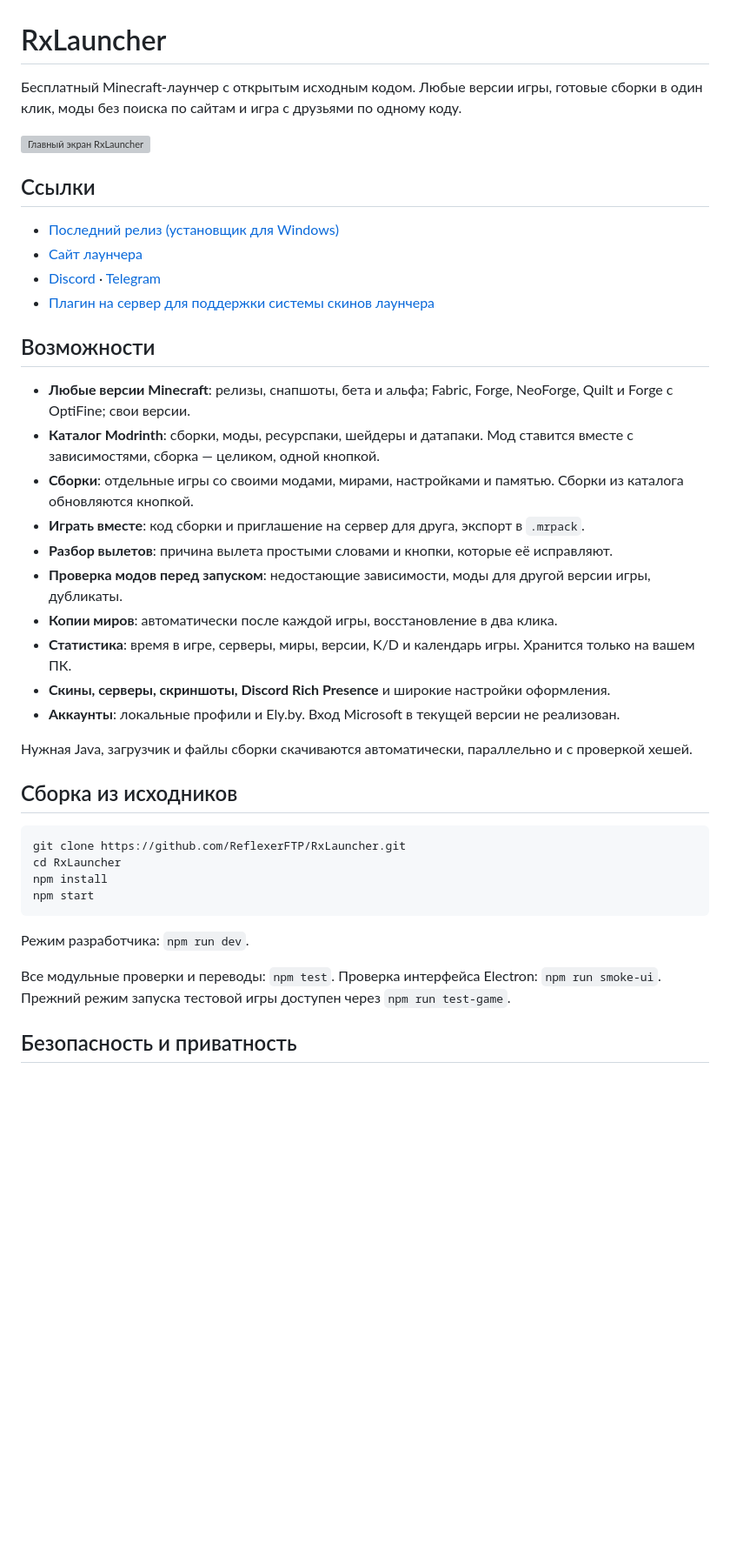
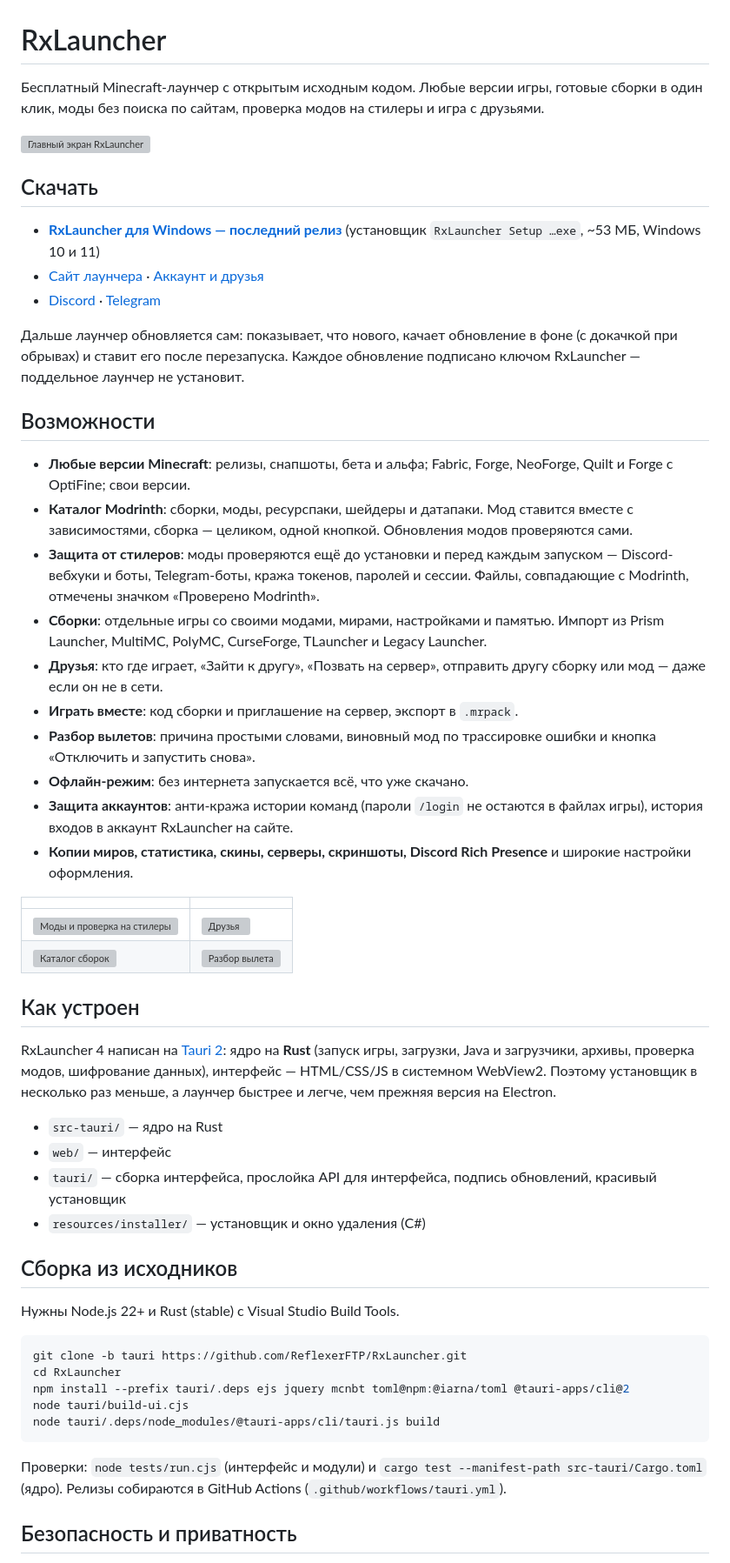
Before and after one commit to ReflexerFTP/RxLauncher, a Markdown page: README.md, the part around one of its changes. Shown at 87% size. GitHub-like rendering; blank space fills up the shorter version; grey boxes are pictures that could not be loaded.

Commit message:
README для RxLauncher 4 (Tauri)
Co-Authored-By: Claude Opus 5.5 <noreply@anthropic.com>

````diff
--- a/README.md
+++ b/README.md
@@ -1,44 +1,57 @@
 # RxLauncher
 
-Бесплатный Minecraft-лаунчер с открытым исходным кодом. Любые версии игры, готовые сборки в один клик, моды без поиска по сайтам и игра с друзьями по одному коду.
+Бесплатный Minecraft-лаунчер с открытым исходным кодом. Любые версии игры, готовые сборки в один клик, моды без поиска по сайтам, проверка модов на стилеры и игра с друзьями.
 
 ![Главный экран RxLauncher](.github/home.webp)
 
-## Ссылки
+## Скачать
 
-- [Последний релиз (установщик для Windows)](https://github.com/ReflexerFTP/RxLauncher/releases/latest)
-- [Сайт лаунчера](https://rxlauncher.xyz)
+- **[RxLauncher для Windows — последний релиз](https://github.com/ReflexerFTP/RxLauncher/releases/latest)** (установщик `RxLauncher Setup …exe`, ~53 МБ, Windows 10 и 11)
+- [Сайт лаунчера](https://rxlauncher.xyz) · [Аккаунт и друзья](https://rxlauncher.xyz/account/)
 - [Discord](https://discord.gg/eDF6cUmAfN) · [Telegram](https://t.me/rxlauncher)
-- [Плагин на сервер для поддержки системы скинов лаунчера](https://github.com/MaxRx/RxLauncher-Skins-Plugin)
+
+Дальше лаунчер обновляется сам: показывает, что нового, качает обновление в фоне (с докачкой при обрывах) и ставит его после перезапуска. Каждое обновление подписано ключом RxLauncher — поддельное лаунчер не установит.
 
 ## Возможности
 
 - **Любые версии Minecraft**: релизы, снапшоты, бета и альфа; Fabric, Forge, NeoForge, Quilt и Forge с OptiFine; свои версии.
-- **Каталог Modrinth**: сборки, моды, ресурспаки, шейдеры и датапаки. Мод ставится вместе с зависимостями, сборка — целиком, одной кнопкой.
-- **Сборки**: отдельные игры со своими модами, мирами, настройками и памятью. Сборки из каталога обновляются кнопкой.
-- **Играть вместе**: код сборки и приглашение на сервер для друга, экспорт в `.mrpack`.
-- **Разбор вылетов**: причина вылета простыми словами и кнопки, которые её исправляют.
-- **Проверка модов перед запуском**: недостающие зависимости, моды для другой версии игры, дубликаты.
-- **Копии миров**: автоматически после каждой игры, восстановление в два клика.
-- **Статистика**: время в игре, серверы, миры, версии, K/D и календарь игры. Хранится только на вашем ПК.
-- **Скины, серверы, скриншоты, Discord Rich Presence** и широкие настройки оформления.
-- **Аккаунты**: локальные профили и Ely.by. Вход Microsoft в текущей версии не реализован.
+- **Каталог Modrinth**: сборки, моды, ресурспаки, шейдеры и датапаки. Мод ставится вместе с зависимостями, сборка — целиком, одной кнопкой. Обновления модов проверяются сами.
+- **Защита от стилеров**: моды проверяются ещё до установки и перед каждым запуском — Discord-вебхуки и боты, Telegram-боты, кража токенов, паролей и сессии. Файлы, совпадающие с Modrinth, отмечены значком «Проверено Modrinth».
+- **Сборки**: отдельные игры со своими модами, мирами, настройками и памятью. Импорт из Prism Launcher, MultiMC, PolyMC, CurseForge, TLauncher и Legacy Launcher.
+- **Друзья**: кто где играет, «Зайти к другу», «Позвать на сервер», отправить другу сборку или мод — даже если он не в сети.
+- **Играть вместе**: код сборки и приглашение на сервер, экспорт в `.mrpack`.
+- **Разбор вылетов**: причина простыми словами, виновный мод по трассировке ошибки и кнопка «Отключить и запустить снова».
+- **Офлайн-режим**: без интернета запускается всё, что уже скачано.
+- **Защита аккаунтов**: анти-кража истории команд (пароли `/login` не остаются в файлах игры), история входов в аккаунт RxLauncher на сайте.
+- **Копии миров, статистика, скины, серверы, скриншоты, Discord Rich Presence** и широкие настройки оформления.
 
-Нужная Java, загрузчик и файлы сборки скачиваются автоматически, параллельно и с проверкой хешей.
+| | |
+|---|---|
+| ![Моды и проверка на стилеры](.github/mods.webp) | ![Друзья](.github/friends.webp) |
+| ![Каталог сборок](.github/catalog.webp) | ![Разбор вылета](.github/crash.webp) |
+
+## Как устроен
+
+RxLauncher 4 написан на [Tauri 2](https://tauri.app): ядро на **Rust** (запуск игры, загрузки, Java и загрузчики, архивы, проверка модов, шифрование данных), интерфейс — HTML/CSS/JS в системном WebView2. Поэтому установщик в несколько раз меньше, а лаунчер быстрее и легче, чем прежняя версия на Electron.
+
+- `src-tauri/` — ядро на Rust
+- `web/` — интерфейс
+- `tauri/` — сборка интерфейса, прослойка API для интерфейса, подпись обновлений, красивый установщик
+- `resources/installer/` — установщик и окно удаления (C#)
 
 ## Сборка из исходников
 
+Нужны Node.js 22+ и Rust (stable) с Visual Studio Build Tools.
+
 ```bash
-git clone https://github.com/ReflexerFTP/RxLauncher.git
+git clone -b tauri https://github.com/ReflexerFTP/RxLauncher.git
 cd RxLauncher
-npm install
-npm start
+npm install --prefix tauri/.deps ejs jquery mcnbt toml@npm:@iarna/toml @tauri-apps/cli@2
+node tauri/build-ui.cjs
+node tauri/.deps/node_modules/@tauri-apps/cli/tauri.js build
 ```
 
-Режим разработчика: `npm run dev`.
-
-Все модульные проверки и переводы: `npm test`. Проверка интерфейса Electron: `npm run smoke-ui`.
-Прежний режим запуска тестовой игры доступен через `npm run test-game`.
+Проверки: `node tests/run.cjs` (интерфейс и модули) и `cargo test --manifest-path src-tauri/Cargo.toml` (ядро). Релизы собираются в GitHub Actions (`.github/workflows/tauri.yml`).
 
 ## Безопасность и приватность
 
````
Also changed, not shown: other parts of README.md (+4 -16 lines).
